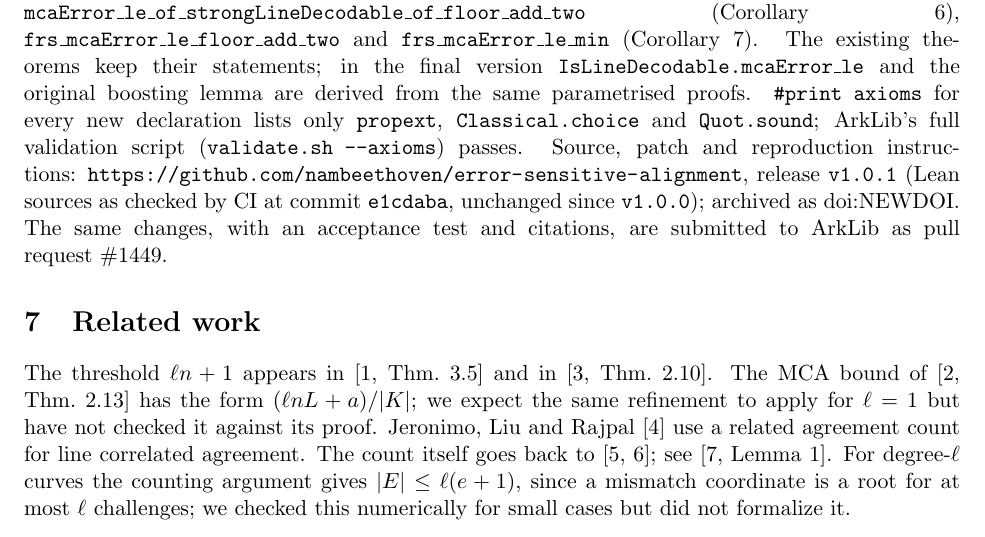
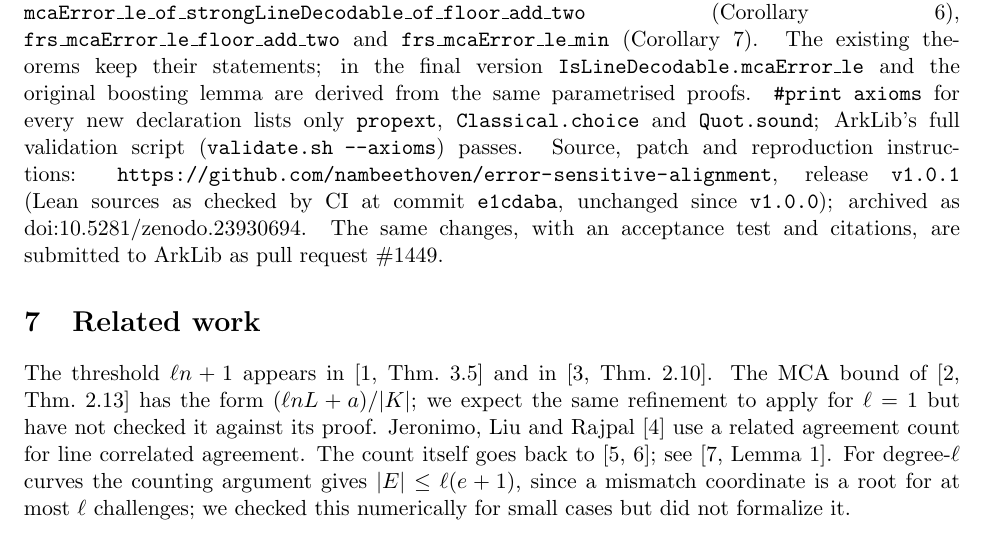
Before and after one commit to nambeethoven/error-sensitive-alignment, a LaTeX paper (paper/e2_note.tex): part of page 4 of 5, cut so that both start at the same text. Compiled offline with pdfLaTeX.

Commit message:
Release metadata for v1.0.1: DOI 10.5281/zenodo.23930694, prior-art citations, changelog

```diff
--- a/paper/e2_note.tex
+++ b/paper/e2_note.tex
@@ -24,7 +24,7 @@
 \author{Nam Khanh Ngo\\ Independent Researcher, Beethoven Capital (independent research initiative)\\
 \small ORCID: \href{https://orcid.org/0009-0003-6013-7308}{0009-0003-6013-7308}}
 \date{Preprint (not peer reviewed), version 1.0.1, 3 November 2026\\
-\small doi:\href{https://doi.org/NEWDOI}{NEWDOI}}
+\small doi:\href{https://doi.org/10.5281/zenodo.23930694}{10.5281/zenodo.23930694}}
 
 \begin{document}
 \sloppy\emergencystretch=3em
@@ -237,7 +237,7 @@ parametrised proofs. \lean{\#print axioms} for every new declaration lists only
 (\lean{validate.sh --axioms}) passes.
 Source, patch and reproduction instructions: \url{https://github.com/nambeethoven/error-sensitive-alignment}, release \texttt{v1.0.1}
 (Lean sources as checked by CI at commit \texttt{e1cdaba}, unchanged since \texttt{v1.0.0}); archived as
-\href{https://doi.org/NEWDOI}{doi:NEWDOI}. The same changes, with an acceptance test and citations,
+\href{https://doi.org/10.5281/zenodo.23930694}{doi:10.5281/zenodo.23930694}. The same changes, with an acceptance test and citations,
 are submitted to ArkLib as pull request~\#1449.
 
 \section{Related work}
```
Also changed, not shown: CHANGELOG.md (added), README.md, paper/e2_note.pdf, 1 other file.
